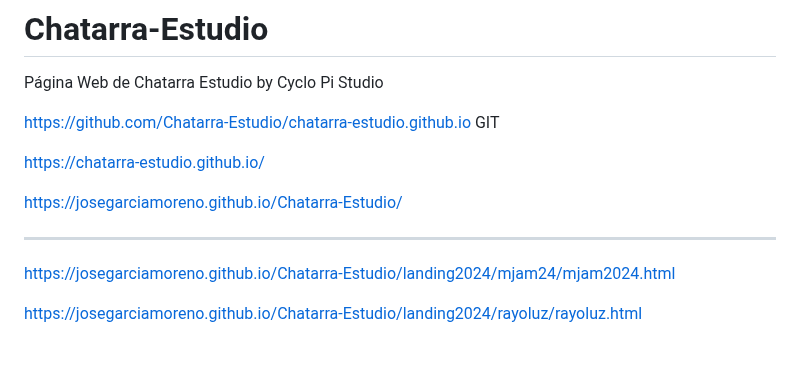
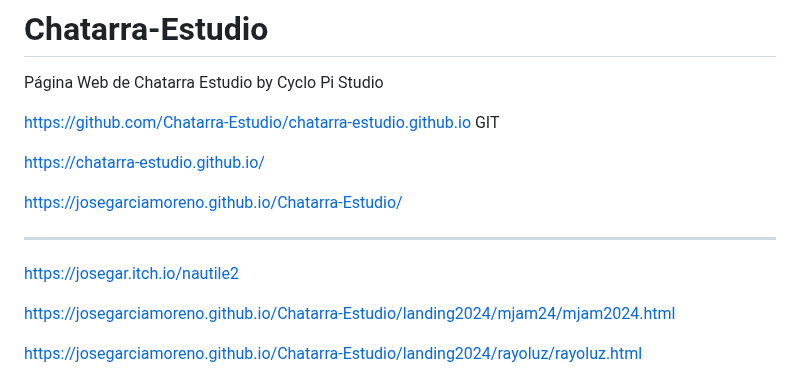
Before and after one commit to JoseGarciaMoreno/Chatarra-Estudio, a Markdown page: README.md, the part around the change. Rendered like a GitHub page; blank space fills up the shorter version.

```diff
--- a/README.md
+++ b/README.md
@@ -9,6 +9,8 @@ https://chatarra-estudio.github.io/
 https://josegarciamoreno.github.io/Chatarra-Estudio/
 
 ------------------------------------------
+
+https://josegar.itch.io/nautile2
 
 https://josegarciamoreno.github.io/Chatarra-Estudio/landing2024/mjam24/mjam2024.html
 
```
